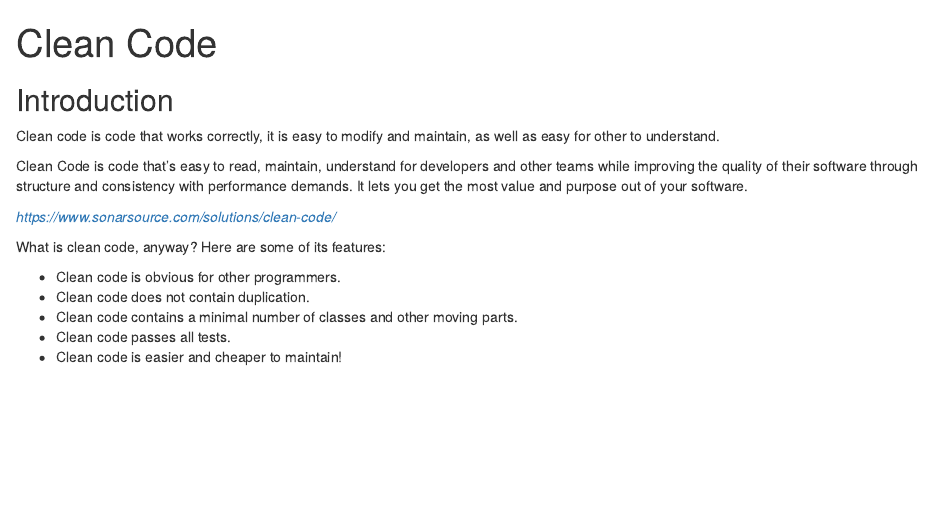
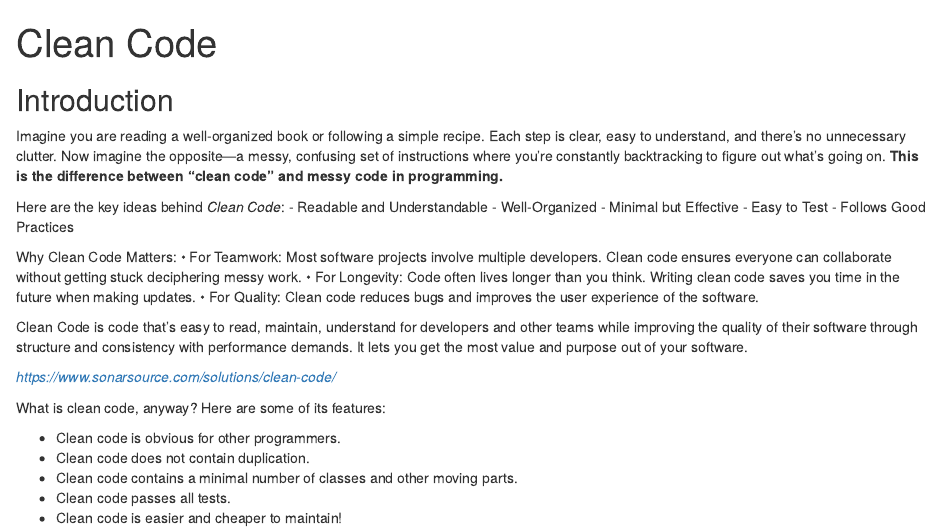
Before and after one commit to QuTech-Delft/prosoftdev-research, an R Markdown document (episodes/clean-code.Rmd): the page in a window 1100 px wide, from its top. Rendered offline with R 4.5, knitr and Pandoc, with nearby package versions.

Commit message:
cleaning up

```diff
--- a/episodes/clean-code.Rmd
+++ b/episodes/clean-code.Rmd
@@ -3,7 +3,23 @@ title: 'Clean Code'
 ---
 ## Introduction
 
-Clean code is code that works correctly, it is easy to modify and maintain, as well as easy for other to understand.
+Imagine you are reading a well-organized book or following a simple recipe.
+Each step is clear, easy to understand, and there's no unnecessary clutter.
+Now imagine the opposite—a messy, confusing set of instructions where you’re
+constantly backtracking to figure out what’s going on.
+**This is the difference between "clean code" and messy code in programming.**
+
+Here are the key ideas behind *Clean Code*:
+- Readable and Understandable
+- Well-Organized
+- Minimal but Effective
+- Easy to Test
+- Follows Good Practices
+
+Why Clean Code Matters:
+•	For Teamwork: Most software projects involve multiple developers. Clean code ensures everyone can collaborate without getting stuck deciphering messy work.
+•	For Longevity: Code often lives longer than you think. Writing clean code saves you time in the future when making updates.
+•	For Quality: Clean code reduces bugs and improves the user experience of the software.
 
 
 ::: callout
```
Also changed, not shown: episodes/basic-git-commands.Rmd (+22 -9 lines), episodes/gitlab.Rmd (+3 -0 lines), episodes/python-virtual-environmants.Rmd (+3 -0 lines), episodes/version_control.Rmd (+0 -3 lines).
